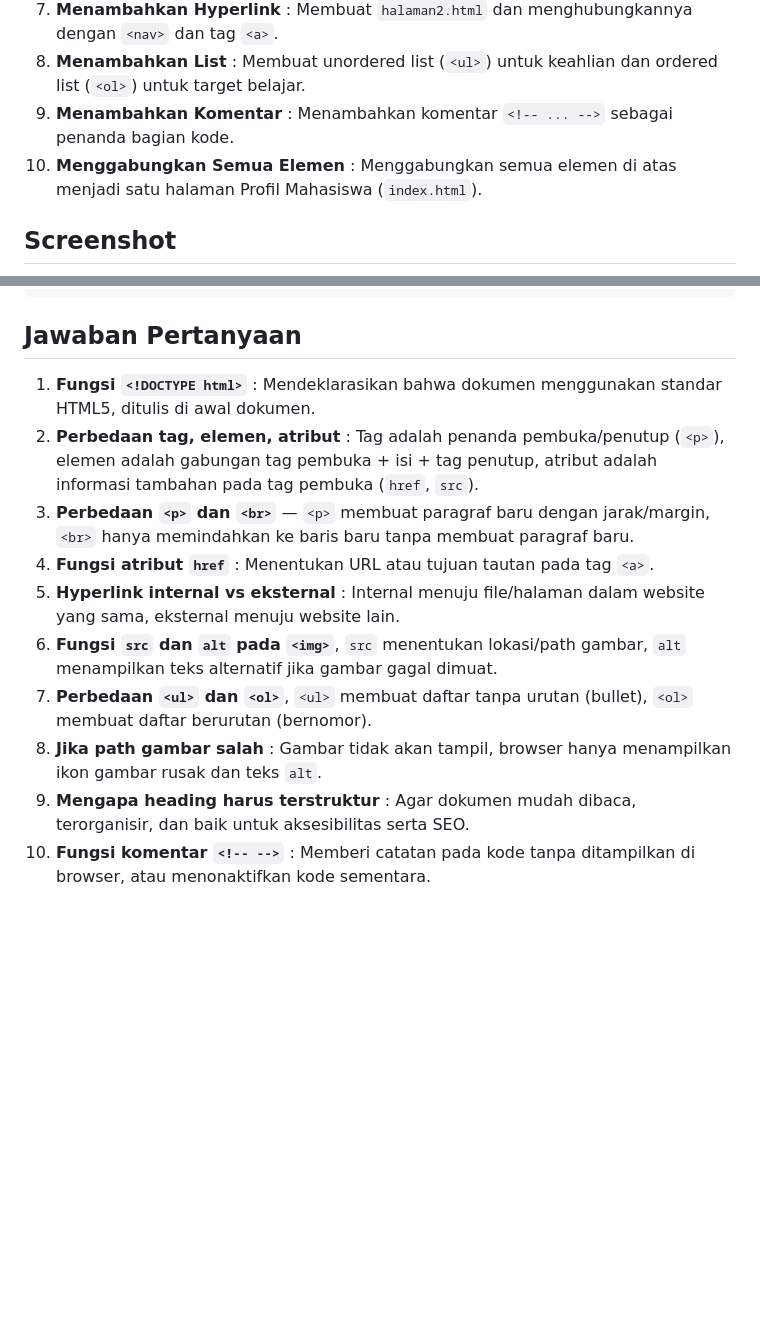
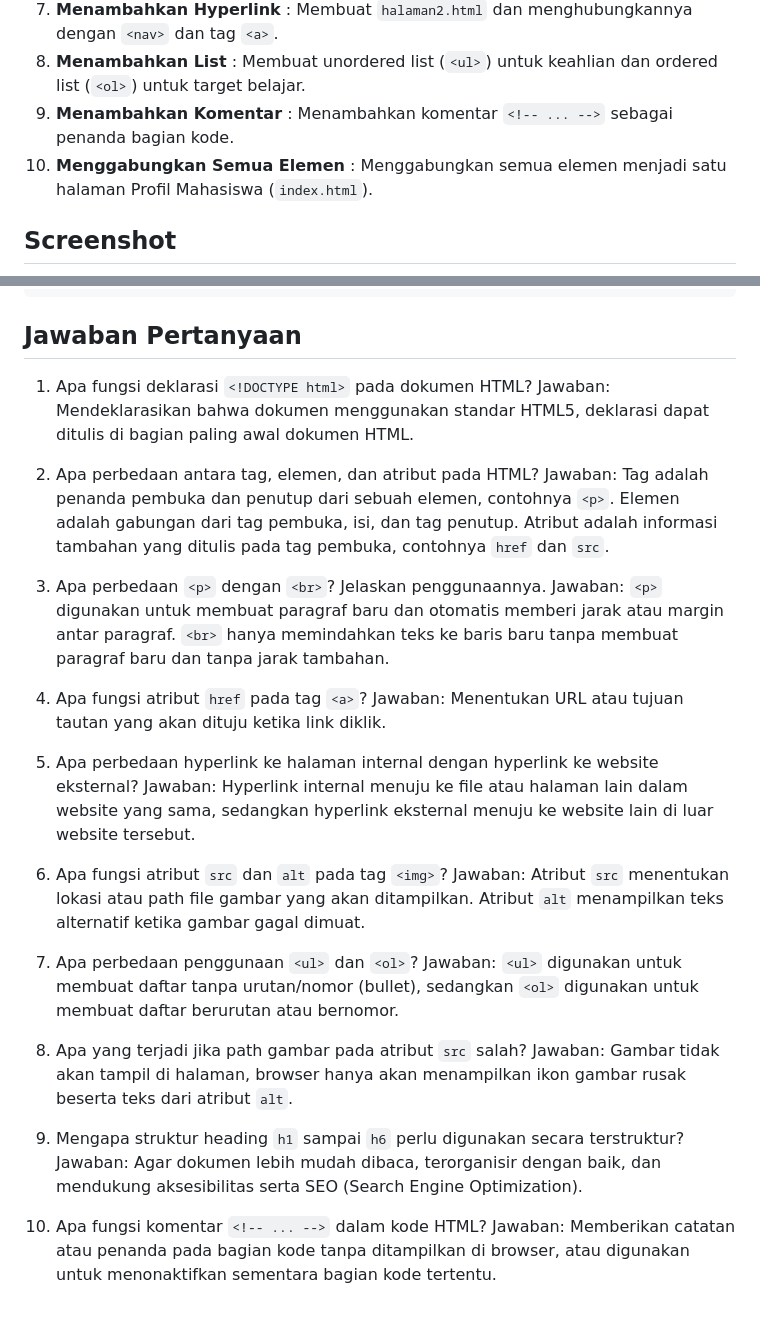
Before and after one commit to febryviadeyanur-cmd/Lab1Web, a Markdown page: README.md, 2 parts joined by grey strips. GitHub-like rendering; blank space fills up the shorter version.

```diff
--- a/README.md
+++ b/README.md
@@ -23,7 +23,7 @@ heading, paragraf, pemformatan teks, gambar, hyperlink, list, dan komentar HTML.
 7. **Menambahkan Hyperlink** : Membuat `halaman2.html` dan menghubungkannya dengan `<nav>` dan tag `<a>`.
 8. **Menambahkan List** : Membuat unordered list (`<ul>`) untuk keahlian dan ordered list (`<ol>`) untuk target belajar.
 9. **Menambahkan Komentar** : Menambahkan komentar `<!-- ... -->` sebagai penanda bagian kode.
-10. **Menggabungkan Semua Elemen** : Menggabungkan semua elemen di atas menjadi satu halaman Profil Mahasiswa (`index.html`).
+10. **Menggabungkan Semua Elemen** : Menggabungkan semua elemen menjadi satu halaman Profil Mahasiswa (`index.html`).
 
 ## Screenshot
 
@@ -51,13 +51,32 @@ Lab1Web/
 
 ## Jawaban Pertanyaan
 
-1. **Fungsi `<!DOCTYPE html>`** : Mendeklarasikan bahwa dokumen menggunakan standar HTML5, ditulis di awal dokumen.
-2. **Perbedaan tag, elemen, atribut** : Tag adalah penanda pembuka/penutup (`<p>`), elemen adalah gabungan tag pembuka + isi + tag penutup, atribut adalah informasi tambahan pada tag pembuka (`href`, `src`).
-3. **Perbedaan `<p>` dan `<br>`** — `<p>` membuat paragraf baru dengan jarak/margin, `<br>` hanya memindahkan ke baris baru tanpa membuat paragraf baru.
-4. **Fungsi atribut `href`** : Menentukan URL atau tujuan tautan pada tag `<a>`.
-5. **Hyperlink internal vs eksternal** : Internal menuju file/halaman dalam website yang sama, eksternal menuju website lain.
-6. **Fungsi `src` dan `alt` pada `<img>`**, `src` menentukan lokasi/path gambar, `alt` menampilkan teks alternatif jika gambar gagal dimuat.
-7. **Perbedaan `<ul>` dan `<ol>`**, `<ul>` membuat daftar tanpa urutan (bullet), `<ol>` membuat daftar berurutan (bernomor).
-8. **Jika path gambar salah** : Gambar tidak akan tampil, browser hanya menampilkan ikon gambar rusak dan teks `alt`.
-9. **Mengapa heading harus terstruktur** : Agar dokumen mudah dibaca, terorganisir, dan baik untuk aksesibilitas serta SEO.
-10. **Fungsi komentar `<!-- -->`** : Memberi catatan pada kode tanpa ditampilkan di browser, atau menonaktifkan kode sementara.
+1. Apa fungsi deklarasi `<!DOCTYPE html>` pada dokumen HTML?
+Jawaban: Mendeklarasikan bahwa dokumen menggunakan standar HTML5, deklarasi dapat ditulis di bagian paling awal dokumen HTML.
+
+2. Apa perbedaan antara tag, elemen, dan atribut pada HTML?
+Jawaban: Tag adalah penanda pembuka dan penutup dari sebuah elemen, contohnya `<p>`. Elemen adalah gabungan dari tag pembuka, isi, dan tag penutup. Atribut adalah informasi tambahan yang ditulis pada tag pembuka, contohnya `href` dan `src`.
+
+3. Apa perbedaan `<p>` dengan `<br>`? Jelaskan penggunaannya.
+Jawaban: `<p>` digunakan untuk membuat paragraf baru dan otomatis memberi jarak atau margin antar paragraf. `<br>` hanya memindahkan teks ke baris baru tanpa membuat paragraf baru dan tanpa jarak tambahan.
+
+4. Apa fungsi atribut `href` pada tag `<a>`?
+Jawaban: Menentukan URL atau tujuan tautan yang akan dituju ketika link diklik.
+
+5. Apa perbedaan hyperlink ke halaman internal dengan hyperlink ke website eksternal?
+Jawaban: Hyperlink internal menuju ke file atau halaman lain dalam website yang sama, sedangkan hyperlink eksternal menuju ke website lain di luar website tersebut.
+
+6. Apa fungsi atribut `src` dan `alt` pada tag `<img>`?
+Jawaban: Atribut `src` menentukan lokasi atau path file gambar yang akan ditampilkan. Atribut `alt` menampilkan teks alternatif ketika gambar gagal dimuat.
+
+7. Apa perbedaan penggunaan `<ul>` dan `<ol>`?
+Jawaban: `<ul>` digunakan untuk membuat daftar tanpa urutan/nomor (bullet), sedangkan `<ol>` digunakan untuk membuat daftar berurutan atau bernomor.
+
+8. Apa yang terjadi jika path gambar pada atribut `src` salah?
+Jawaban: Gambar tidak akan tampil di halaman, browser hanya akan menampilkan ikon gambar rusak beserta teks dari atribut `alt`.
+
+9. Mengapa struktur heading `h1` sampai `h6` perlu digunakan secara terstruktur?
+Jawaban: Agar dokumen lebih mudah dibaca, terorganisir dengan baik, dan mendukung aksesibilitas serta SEO (Search Engine Optimization).
+
+10. Apa fungsi komentar `<!-- ... -->` dalam kode HTML?
+Jawaban: Memberikan catatan atau penanda pada bagian kode tanpa ditampilkan di browser, atau digunakan untuk menonaktifkan sementara bagian kode tertentu.
```
